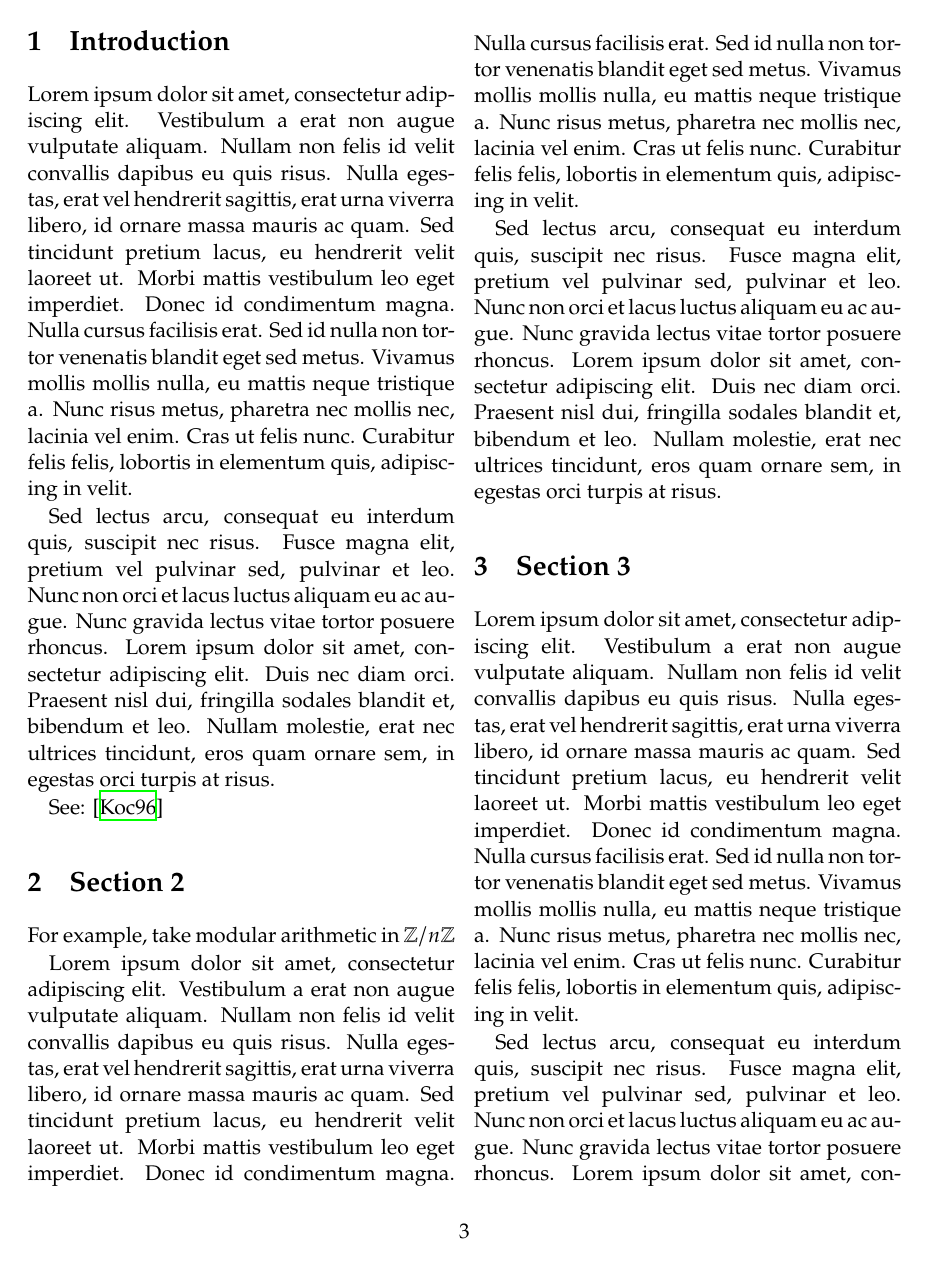
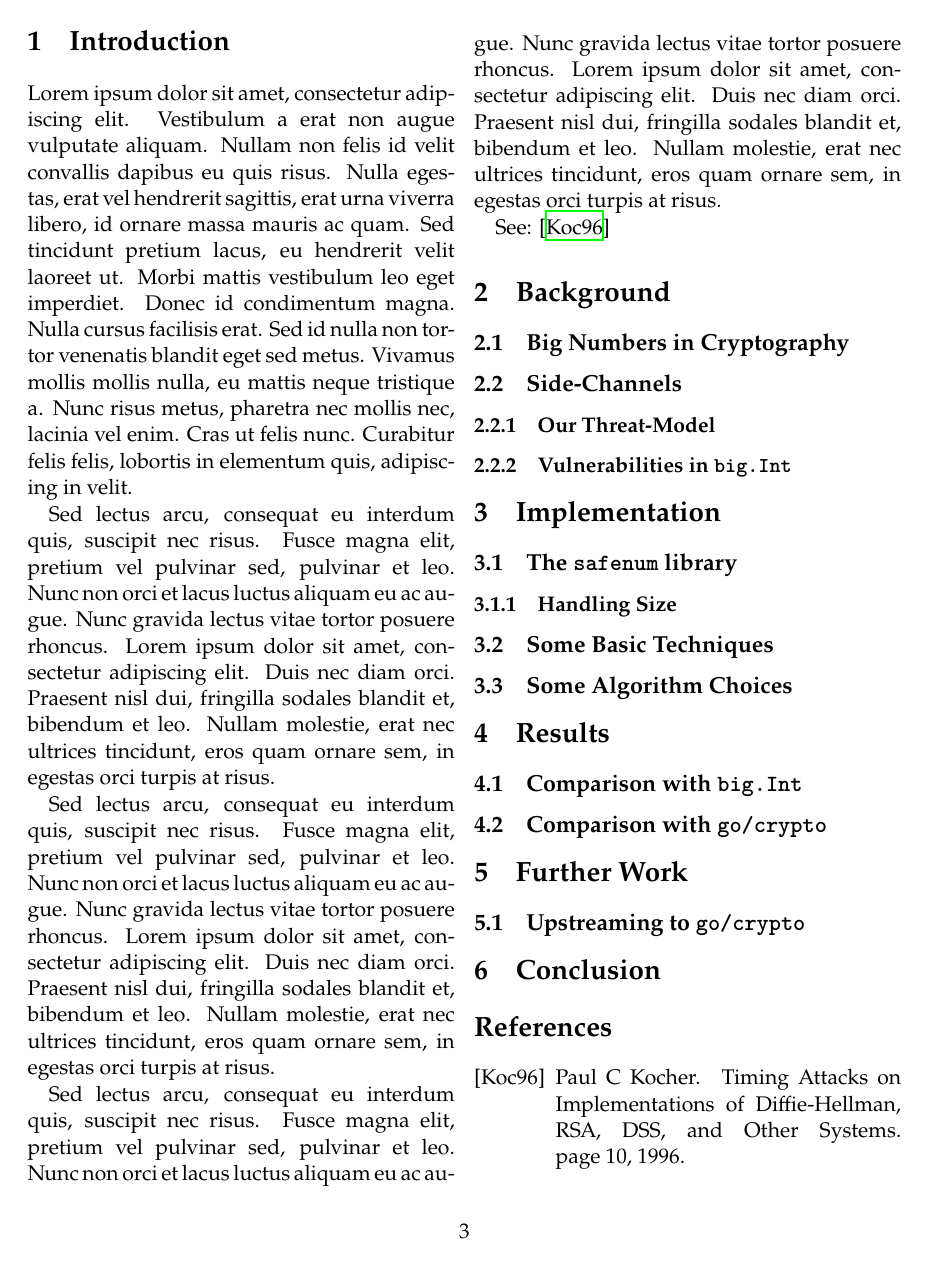
Before and after one commit to cronokirby/BSc-Project-Report, a LaTeX document (main.tex): page 3 of 4 before the commit and page 3 of 3 after it. Compiled offline with XeLaTeX.

Commit message:
Add a basic outline

```diff
--- a/main.tex
+++ b/main.tex
@@ -34,19 +34,25 @@ Lorem ipsum dolor sit amet, consectetur adipiscing elit. Vestibulum a erat non a
 
 Sed lectus arcu, consequat eu interdum quis, suscipit nec risus. Fusce magna elit, pretium vel pulvinar sed, pulvinar et leo. Nunc non orci et lacus luctus aliquam eu ac augue. Nunc gravida lectus vitae tortor posuere rhoncus. Lorem ipsum dolor sit amet, consectetur adipiscing elit. Duis nec diam orci. Praesent nisl dui, fringilla sodales blandit et, bibendum et leo. Nullam molestie, erat nec ultrices tincidunt, eros quam ornare sem, in egestas orci turpis at risus.
 
-See: \cite{kocher_timing_1996}
-\section{Section 2}
-For example, take modular arithmetic in $\mathbb{Z}/n\mathbb{Z}$
-
-Lorem ipsum dolor sit amet, consectetur adipiscing elit. Vestibulum a erat non augue vulputate aliquam. Nullam non felis id velit convallis dapibus eu quis risus. Nulla egestas, erat vel hendrerit sagittis, erat urna viverra libero, id ornare massa mauris ac quam. Sed tincidunt pretium lacus, eu hendrerit velit laoreet ut. Morbi mattis vestibulum leo eget imperdiet. Donec id condimentum magna. Nulla cursus facilisis erat. Sed id nulla non tortor venenatis blandit eget sed metus. Vivamus mollis mollis nulla, eu mattis neque tristique a. Nunc risus metus, pharetra nec mollis nec, lacinia vel enim. Cras ut felis nunc. Curabitur felis felis, lobortis in elementum quis, adipiscing in velit.
+Sed lectus arcu, consequat eu interdum quis, suscipit nec risus. Fusce magna elit, pretium vel pulvinar sed, pulvinar et leo. Nunc non orci et lacus luctus aliquam eu ac augue. Nunc gravida lectus vitae tortor posuere rhoncus. Lorem ipsum dolor sit amet, consectetur adipiscing elit. Duis nec diam orci. Praesent nisl dui, fringilla sodales blandit et, bibendum et leo. Nullam molestie, erat nec ultrices tincidunt, eros quam ornare sem, in egestas orci turpis at risus.
 
 Sed lectus arcu, consequat eu interdum quis, suscipit nec risus. Fusce magna elit, pretium vel pulvinar sed, pulvinar et leo. Nunc non orci et lacus luctus aliquam eu ac augue. Nunc gravida lectus vitae tortor posuere rhoncus. Lorem ipsum dolor sit amet, consectetur adipiscing elit. Duis nec diam orci. Praesent nisl dui, fringilla sodales blandit et, bibendum et leo. Nullam molestie, erat nec ultrices tincidunt, eros quam ornare sem, in egestas orci turpis at risus.
-\section{Section 3}
-Lorem ipsum dolor sit amet, consectetur adipiscing elit. Vestibulum a erat non augue vulputate aliquam. Nullam non felis id velit convallis dapibus eu quis risus. Nulla egestas, erat vel hendrerit sagittis, erat urna viverra libero, id ornare massa mauris ac quam. Sed tincidunt pretium lacus, eu hendrerit velit laoreet ut. Morbi mattis vestibulum leo eget imperdiet. Donec id condimentum magna. Nulla cursus facilisis erat. Sed id nulla non tortor venenatis blandit eget sed metus. Vivamus mollis mollis nulla, eu mattis neque tristique a. Nunc risus metus, pharetra nec mollis nec, lacinia vel enim. Cras ut felis nunc. Curabitur felis felis, lobortis in elementum quis, adipiscing in velit.
 
-Sed lectus arcu, consequat eu interdum quis, suscipit nec risus. Fusce magna elit, pretium vel pulvinar sed, pulvinar et leo. Nunc non orci et lacus luctus aliquam eu ac augue. Nunc gravida lectus vitae tortor posuere rhoncus. Lorem ipsum dolor sit amet, consectetur adipiscing elit. Duis nec diam orci. Praesent nisl dui, fringilla sodales blandit et, bibendum et leo. Nullam molestie, erat nec ultrices tincidunt, eros quam ornare sem, in egestas orci turpis at risus.
-\section{Section 4}
-Lorem ipsum dolor sit amet, consectetur adipiscing elit. Vestibulum a erat non augue vulputate aliquam. Nullam non felis id velit convallis dapibus eu quis risus. Nulla egestas, erat vel hendrerit sagittis, erat urna viverra libero, id ornare massa mauris ac quam. Sed tincidunt pretium lacus, eu hendrerit velit laoreet ut. Morbi mattis vestibulum leo eget imperdiet. Donec id condimentum magna. Nulla cursus facilisis erat. Sed id nulla non tortor venenatis blandit eget sed metus. Vivamus mollis mollis nulla, eu mattis neque tristique a. Nunc risus metus, pharetra nec mollis nec, lacinia vel enim. Cras ut felis nunc. Curabitur felis felis, lobortis in elementum quis, adipiscing in velit.
+See: \cite{kocher_timing_1996}
 
-Sed lectus arcu, consequat eu interdum quis, suscipit nec risus. Fusce magna elit, pretium vel pulvinar sed, pulvinar et leo. Nunc non orci et lacus luctus aliquam eu ac augue. Nunc gravida lectus vitae tortor posuere rhoncus. Lorem ipsum dolor sit amet, consectetur adipiscing elit. Duis nec diam orci. Praesent nisl dui, fringilla sodales blandit et, bibendum et leo. Nullam molestie, erat nec ultrices tincidunt, eros quam ornare sem, in egestas orci turpis at risus.
+\section{Background}
+\subsection{Big Numbers in Cryptography}
+\subsection{Side-Channels}
+\subsubsection{Our Threat-Model}
+\subsubsection{Vulnerabilities in \texttt{big.Int}}
+\section{Implementation}
+\subsection{The \texttt{safenum} library}
+\subsubsection{Handling Size}
+\subsection{Some Basic Techniques}
+\subsection{Some Algorithm Choices}
+\section{Results}
+\subsection{Comparison with \texttt{big.Int}}
+\subsection{Comparison with \texttt{go/crypto}}
+\section{Further Work}
+\subsection{Upstreaming to \texttt{go/crypto}}
 \section{Conclusion}
```
Also changed, not shown: main.pdf, main.tex (3 more changed lines).
